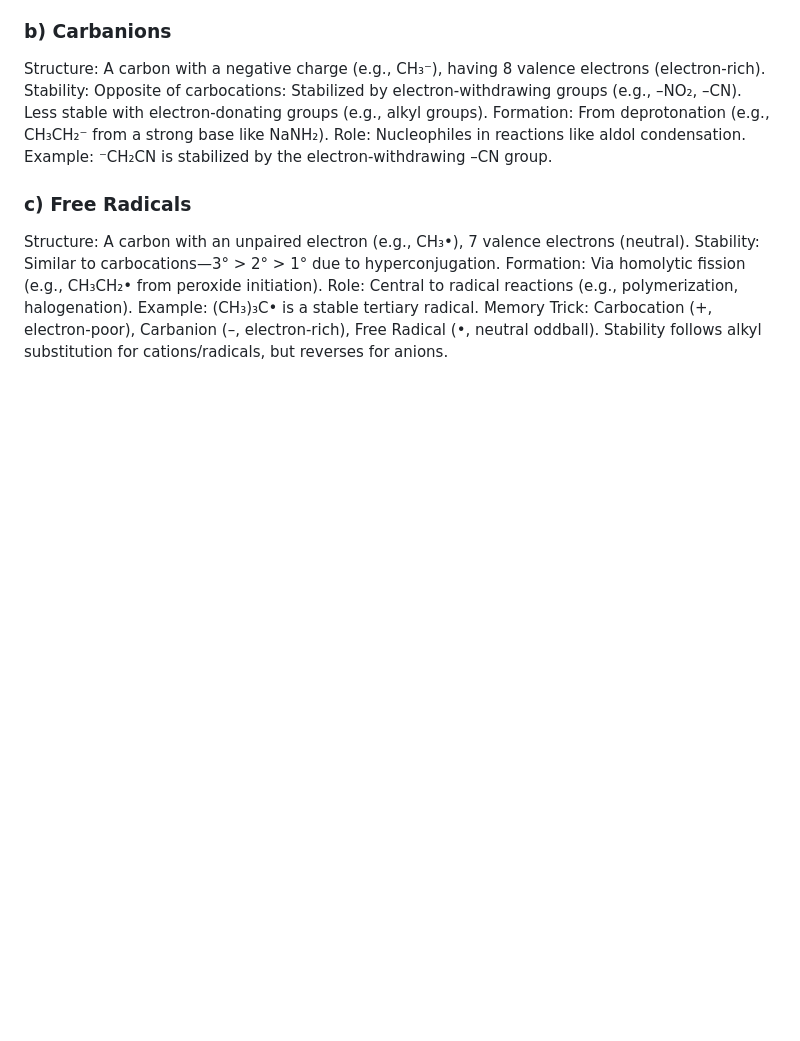
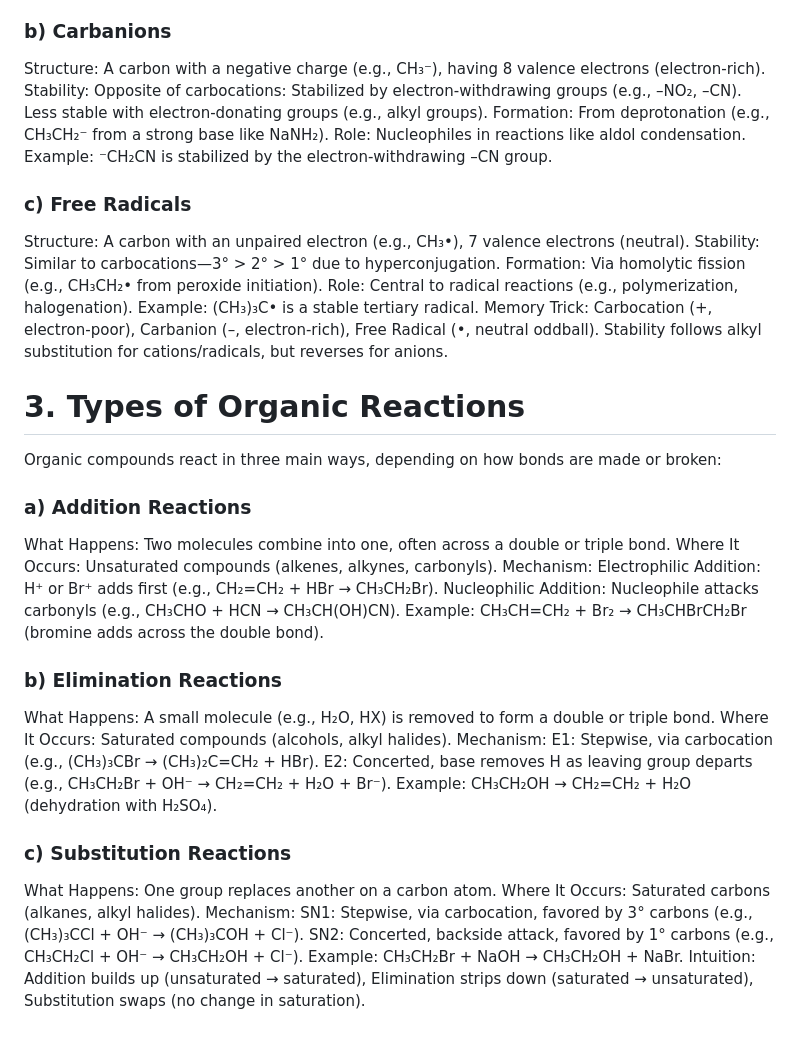
Before and after one commit to pranavgupta1238/pranavgupta1238.github.io, a Markdown page: README.md, the part around the change. Drawn GitHub-style; blank space fills up the shorter version.

```diff
--- a/README.md
+++ b/README.md
@@ -63,3 +63,38 @@ Formation: Via homolytic fission (e.g., CH₃CH₂• from peroxide initiation).
 Role: Central to radical reactions (e.g., polymerization, halogenation).
 Example: (CH₃)₃C• is a stable tertiary radical.
 Memory Trick: Carbocation (+, electron-poor), Carbanion (–, electron-rich), Free Radical (•, neutral oddball). Stability follows alkyl substitution for cations/radicals, but reverses for anions.
+
+
+# 3. Types of Organic Reactions
+
+Organic compounds react in three main ways, depending on how bonds are made or broken:
+
+### a) Addition Reactions
+
+What Happens: Two molecules combine into one, often across a double or triple bond.
+Where It Occurs: Unsaturated compounds (alkenes, alkynes, carbonyls).
+Mechanism:
+Electrophilic Addition: H⁺ or Br⁺ adds first (e.g., CH₂=CH₂ + HBr → CH₃CH₂Br).
+Nucleophilic Addition: Nucleophile attacks carbonyls (e.g., CH₃CHO + HCN → CH₃CH(OH)CN).
+Example: CH₃CH=CH₂ + Br₂ → CH₃CHBrCH₂Br (bromine adds across the double bond).
+
+
+### b) Elimination Reactions
+
+What Happens: A small molecule (e.g., H₂O, HX) is removed to form a double or triple bond.
+Where It Occurs: Saturated compounds (alcohols, alkyl halides).
+Mechanism:
+E1: Stepwise, via carbocation (e.g., (CH₃)₃CBr → (CH₃)₂C=CH₂ + HBr).
+E2: Concerted, base removes H as leaving group departs (e.g., CH₃CH₂Br + OH⁻ → CH₂=CH₂ + H₂O + Br⁻).
+Example: CH₃CH₂OH → CH₂=CH₂ + H₂O (dehydration with H₂SO₄).
+
+
+###  c) Substitution Reactions
+
+What Happens: One group replaces another on a carbon atom.
+Where It Occurs: Saturated carbons (alkanes, alkyl halides).
+Mechanism:
+SN1: Stepwise, via carbocation, favored by 3° carbons (e.g., (CH₃)₃CCl + OH⁻ → (CH₃)₃COH + Cl⁻).
+SN2: Concerted, backside attack, favored by 1° carbons (e.g., CH₃CH₂Cl + OH⁻ → CH₃CH₂OH + Cl⁻).
+Example: CH₃CH₂Br + NaOH → CH₃CH₂OH + NaBr.
+Intuition: Addition builds up (unsaturated → saturated), Elimination strips down (saturated → unsaturated), Substitution swaps (no change in saturation).
```
